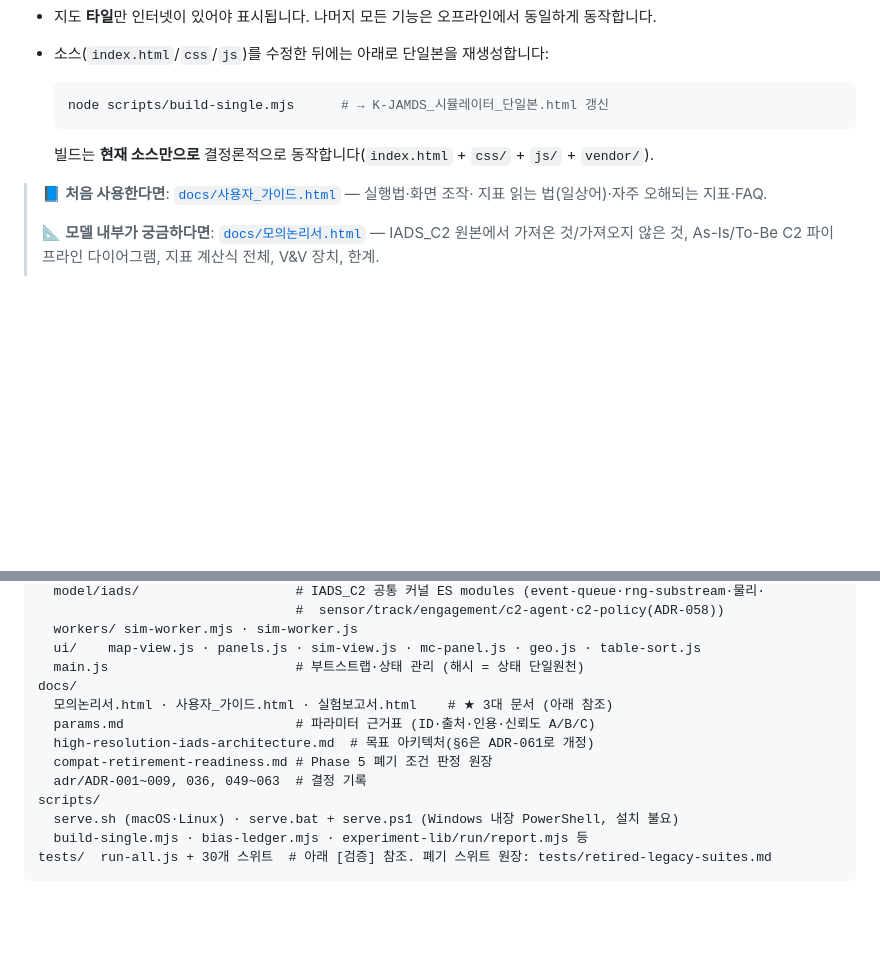
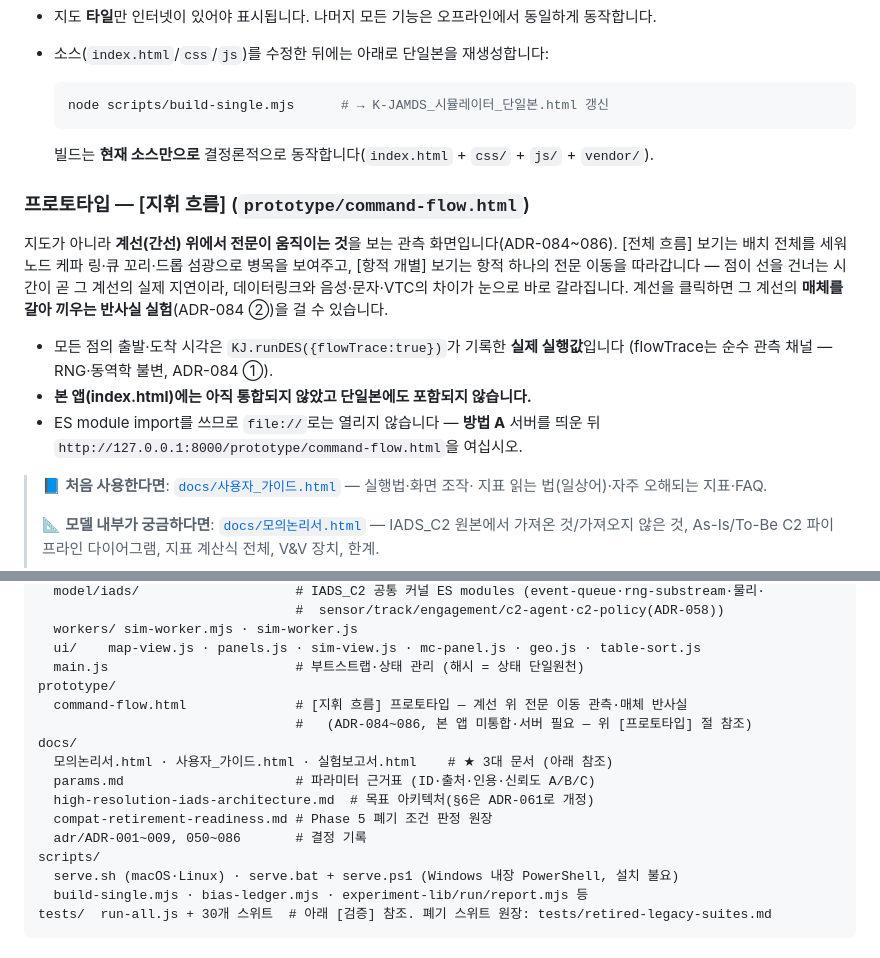
Before and after one commit to DaehyunY00/Air_Defense, a Markdown page: README.md, 2 parts joined by grey strips. Drawn GitHub-style; blank space fills up the shorter version.

Commit message:
README에 [지휘 흐름] 프로토타입을 싣고 ADR 범위 표기를 실측대로 고친다
Co-Authored-By: Claude Fable 5 <noreply@anthropic.com>
Claude-Session: https://claude.ai/code/session_019nNESVNzTEEGRzZESTV7mT

```diff
--- a/README.md
+++ b/README.md
@@ -135,6 +135,20 @@ K-JAMDS_시뮬레이터_단일본.html
 
   빌드는 **현재 소스만으로** 결정론적으로 동작합니다(`index.html` + `css/` + `js/` + `vendor/`).
 
+### 프로토타입 — [지휘 흐름] (`prototype/command-flow.html`)
+
+지도가 아니라 **계선(간선) 위에서 전문이 움직이는 것**을 보는 관측 화면입니다(ADR-084~086).
+[전체 흐름] 보기는 배치 전체를 세워 노드 케파 링·큐 꼬리·드롭 섬광으로 병목을 보여주고,
+[항적 개별] 보기는 항적 하나의 전문 이동을 따라갑니다 — 점이 선을 건너는 시간이 곧 그
+계선의 실제 지연이라, 데이터링크와 음성·문자·VTC의 차이가 눈으로 바로 갈라집니다.
+계선을 클릭하면 그 계선의 **매체를 갈아 끼우는 반사실 실험**(ADR-084 ②)을 걸 수 있습니다.
+
+- 모든 점의 출발·도착 시각은 `KJ.runDES({flowTrace:true})`가 기록한 **실제 실행값**입니다
+  (flowTrace는 순수 관측 채널 — RNG·동역학 불변, ADR-084 ①).
+- **본 앱(index.html)에는 아직 통합되지 않았고 단일본에도 포함되지 않습니다.**
+- ES module import를 쓰므로 `file://`로는 열리지 않습니다 — **방법 A** 서버를 띄운 뒤
+  `http://127.0.0.1:8000/prototype/command-flow.html`을 여십시오.
+
 > 📘 **처음 사용한다면**: [`docs/사용자_가이드.html`](docs/사용자_가이드.html) — 실행법·화면 조작·
 > 지표 읽는 법(일상어)·자주 오해되는 지표·FAQ.
 >
@@ -219,12 +233,15 @@ js/
   workers/ sim-worker.mjs · sim-worker.js
   ui/    map-view.js · panels.js · sim-view.js · mc-panel.js · geo.js · table-sort.js
   main.js                        # 부트스트랩·상태 관리 (해시 = 상태 단일원천)
+prototype/
+  command-flow.html              # [지휘 흐름] 프로토타입 — 계선 위 전문 이동 관측·매체 반사실
+                                 #   (ADR-084~086, 본 앱 미통합·서버 필요 — 위 [프로토타입] 절 참조)
 docs/
   모의논리서.html · 사용자_가이드.html · 실험보고서.html    # ★ 3대 문서 (아래 참조)
   params.md                      # 파라미터 근거표 (ID·출처·인용·신뢰도 A/B/C)
   high-resolution-iads-architecture.md  # 목표 아키텍처(§6은 ADR-061로 개정)
   compat-retirement-readiness.md # Phase 5 폐기 조건 판정 원장
-  adr/ADR-001~009, 036, 049~063  # 결정 기록
+  adr/ADR-001~009, 050~086       # 결정 기록
 scripts/
   serve.sh (macOS·Linux) · serve.bat + serve.ps1 (Windows 내장 PowerShell, 설치 불요)
   build-single.mjs · bias-ledger.mjs · experiment-lib/run/report.mjs 등
```
